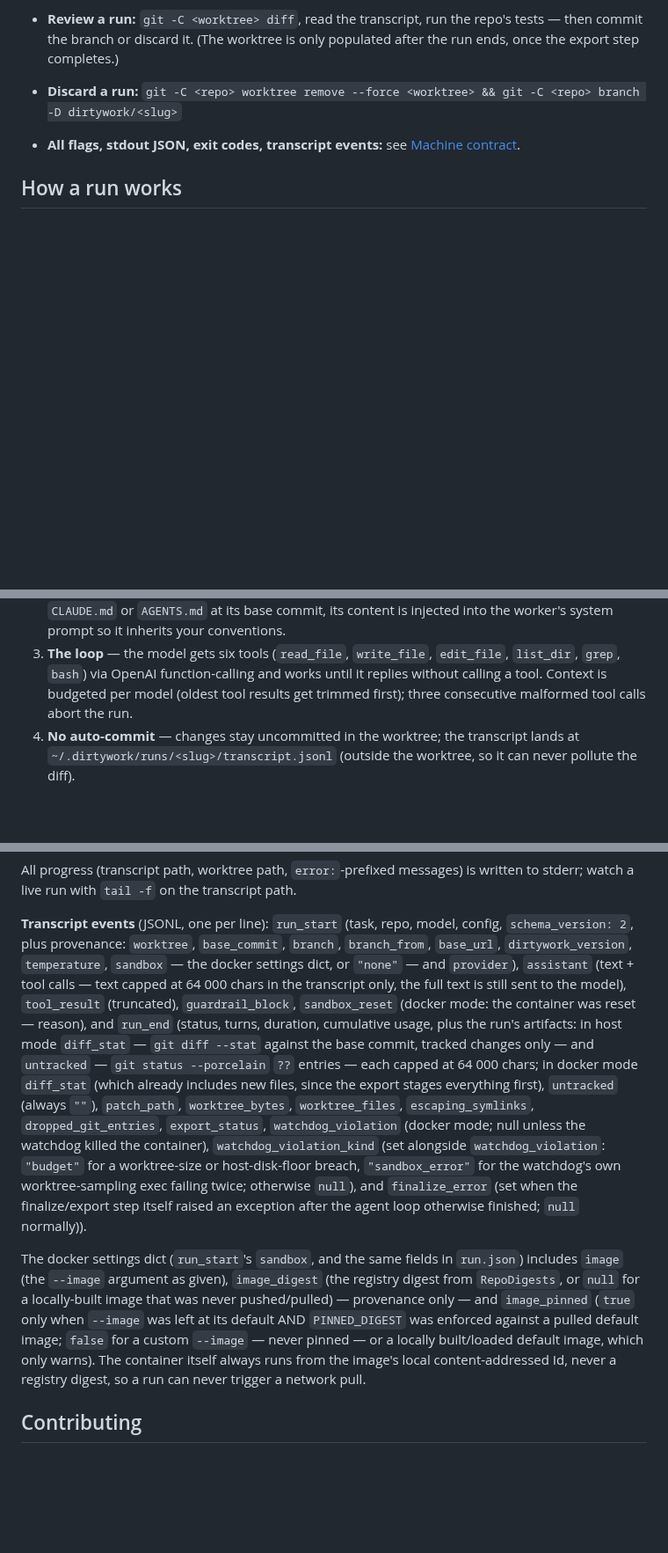
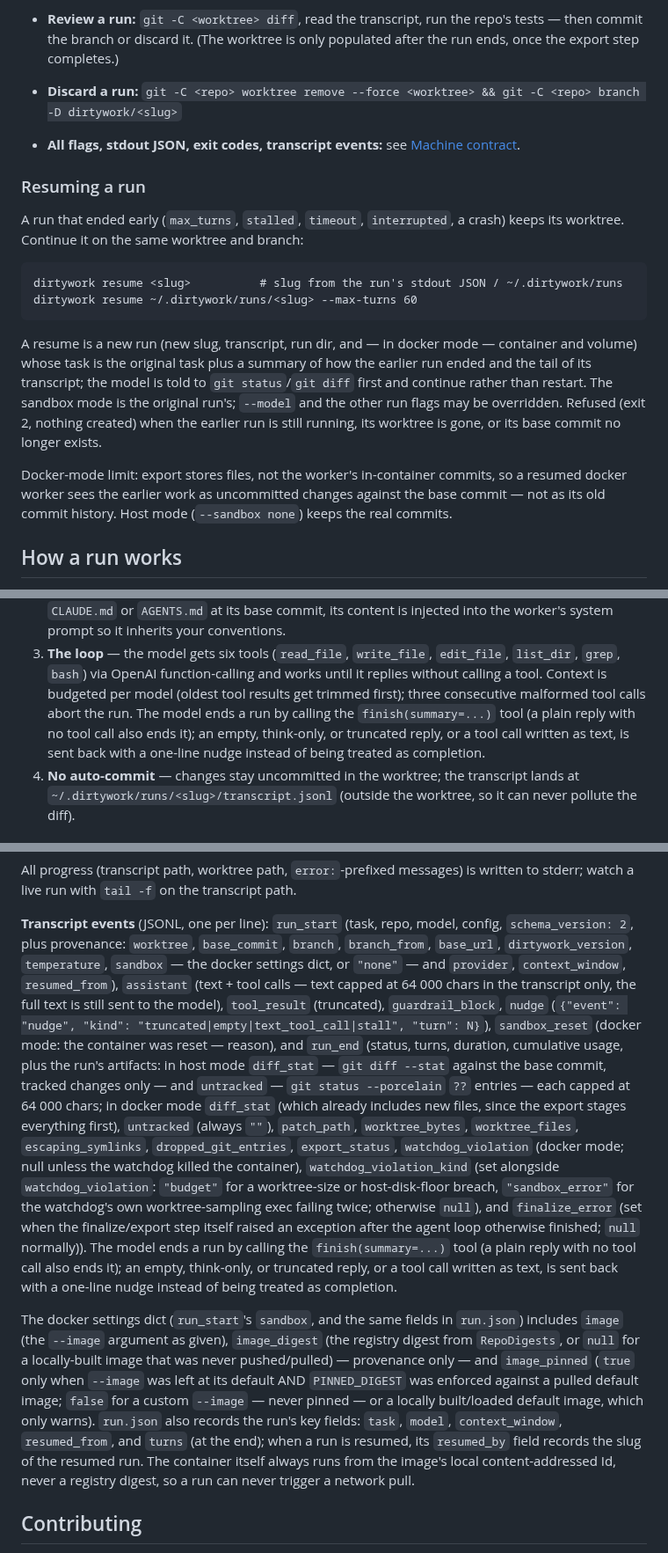
Before and after one commit to JimboSchneider/dirtywork, a Markdown page: README.md, 3 parts joined by grey strips. Shown at 88% size. Rendered like a GitHub page; blank space fills up the shorter version.

```diff
--- a/README.md
+++ b/README.md
@@ -158,6 +158,27 @@ The launcher is self-locating, so this works from any clone location.
 - **All flags, stdout JSON, exit codes, transcript events:** see
   [Machine contract](#machine-contract).
 
+### Resuming a run
+
+A run that ended early (`max_turns`, `stalled`, `timeout`, `interrupted`, a
+crash) keeps its worktree. Continue it on the same worktree and branch:
+
+    dirtywork resume <slug>          # slug from the run's stdout JSON / ~/.dirtywork/runs
+    dirtywork resume ~/.dirtywork/runs/<slug> --max-turns 60
+
+A resume is a new run (new slug, transcript, run dir, and — in docker mode —
+container and volume) whose task is the original task plus a summary of how
+the earlier run ended and the tail of its transcript; the model is told to
+`git status`/`git diff` first and continue rather than restart. The sandbox
+mode is the original run's; `--model` and the other run flags may be
+overridden. Refused (exit 2, nothing created) when the earlier run is still
+running, its worktree is gone, or its base commit no longer exists.
+
+Docker-mode limit: export stores files, not the worker's in-container
+commits, so a resumed docker worker sees the earlier work as uncommitted
+changes against the base commit — not as its old commit history. Host mode
+(`--sandbox none`) keeps the real commits.
+
 ## How a run works
 
 1. **Preflight** — LM Studio reachable, model loaded, repo valid. Any
@@ -175,7 +196,10 @@ The launcher is self-locating, so this works from any clone location.
    `edit_file`, `list_dir`, `grep`, `bash`) via OpenAI function-calling and
    works until it replies without calling a tool. Context is budgeted per
    model (oldest tool results get trimmed first); three consecutive
-   malformed tool calls abort the run.
+   malformed tool calls abort the run. The model ends a run by calling the
+   `finish(summary=...)` tool (a plain reply with no tool call also ends it);
+   an empty, think-only, or truncated reply, or a tool call written as text,
+   is sent back with a one-line nudge instead of being treated as completion.
 4. **No auto-commit** — changes stay uncommitted in the worktree; the
    transcript lands at `~/.dirtywork/runs/<slug>/transcript.jsonl`
    (outside the worktree, so it can never pollute the diff).
@@ -386,11 +431,14 @@ written to stderr; watch a live run with `tail -f` on the transcript path.
 **Transcript events** (JSONL, one per line): `run_start` (task, repo, model,
 config, `schema_version: 2`, plus provenance: `worktree`, `base_commit`,
 `branch`, `branch_from`, `base_url`, `dirtywork_version`, `temperature`,
-`sandbox` — the docker settings dict, or `"none"` — and `provider`),
+`sandbox` — the docker settings dict, or `"none"` — and `provider`,
+`context_window`, `resumed_from`),
 `assistant` (text + tool calls — text capped at 64 000 chars in the
 transcript only, the full text is still sent to the model), `tool_result`
-(truncated), `guardrail_block`, `sandbox_reset` (docker mode: the container
-was reset — reason), and `run_end` (status, turns, duration, cumulative
+(truncated), `guardrail_block`, `nudge` (`{"event": "nudge", "kind":
+"truncated|empty|text_tool_call|stall", "turn": N}`), `sandbox_reset`
+(docker mode: the container was reset — reason), and `run_end` (status, turns,
+duration, cumulative
 usage, plus the run's artifacts: in host mode `diff_stat` — `git diff
 --stat` against the base commit, tracked changes only — and `untracked` —
 `git status --porcelain` `??` entries — each capped at 64 000 chars; in
@@ -404,6 +452,7 @@ host-disk-floor breach, `"sandbox_error"` for the watchdog's own
 worktree-sampling exec failing twice; otherwise `null`), and
 `finalize_error` (set when the finalize/export step itself raised an
 exception after the agent loop otherwise finished; `null` normally)).
+The model ends a run by calling the `finish(summary=...)` tool (a plain reply with no tool call also ends it); an empty, think-only, or truncated reply, or a tool call written as text, is sent back with a one-line nudge instead of being treated as completion.
 
 The docker settings dict (`run_start`'s `sandbox`, and the same fields in
 `run.json`) includes `image` (the `--image` argument as given),
@@ -412,7 +461,10 @@ locally-built image that was never pushed/pulled) — provenance only — and
 `image_pinned` (`true` only when `--image` was left at its default AND
 `PINNED_DIGEST` was enforced against a pulled default image; `false` for a
 custom `--image` — never pinned — or a locally built/loaded default image,
-which only warns). The container itself always runs from the image's local
+which only warns). `run.json` also records the run's key fields: `task`,
+`model`, `context_window`, `resumed_from`, and `turns` (at the end); when a
+run is resumed, its `resumed_by` field records the slug of the resumed run.
+The container itself always runs from the image's local
 content-addressed Id, never a registry digest, so a run can never trigger a
 network pull.
 
```
Also changed, not shown: other parts of README.md (+25 -4 lines).
